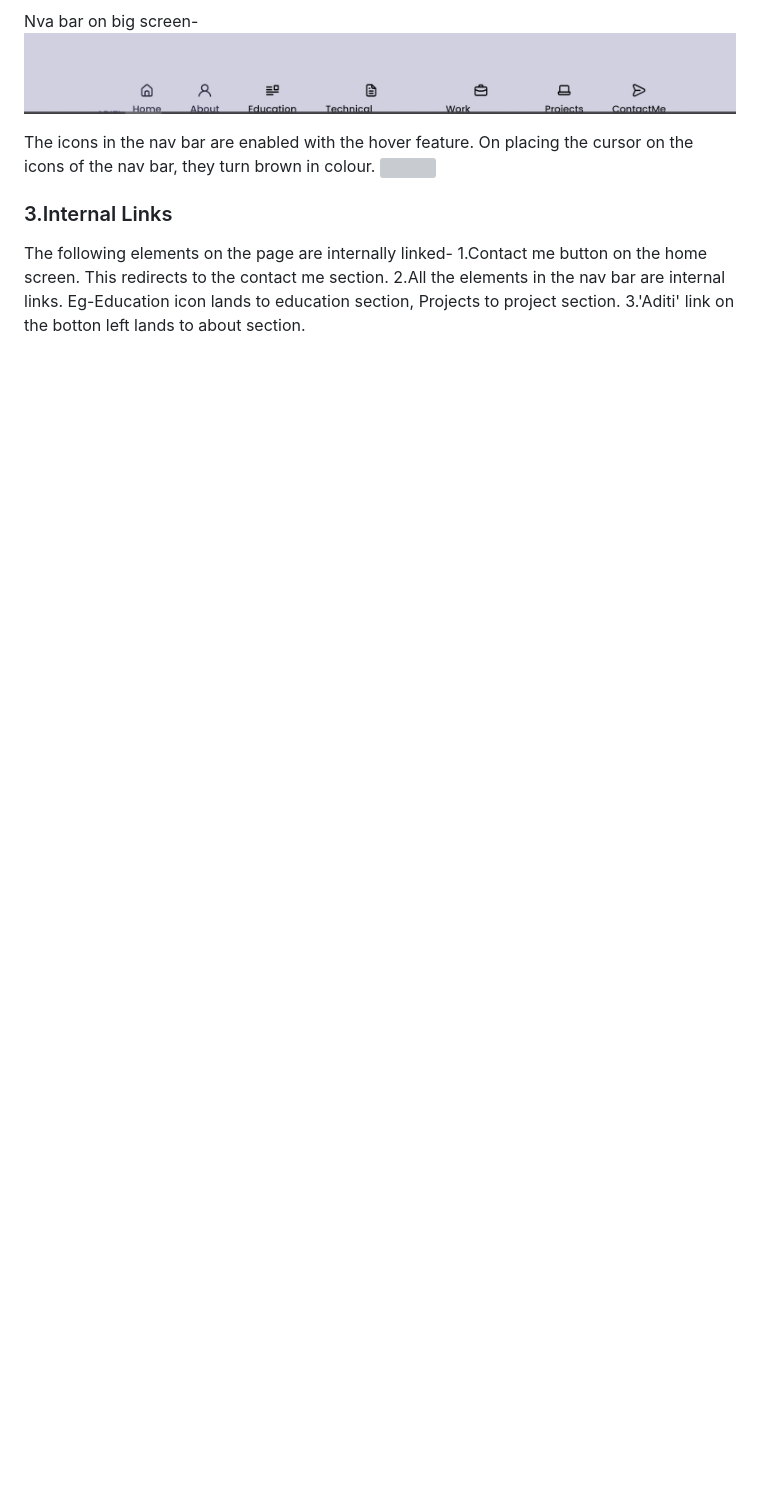
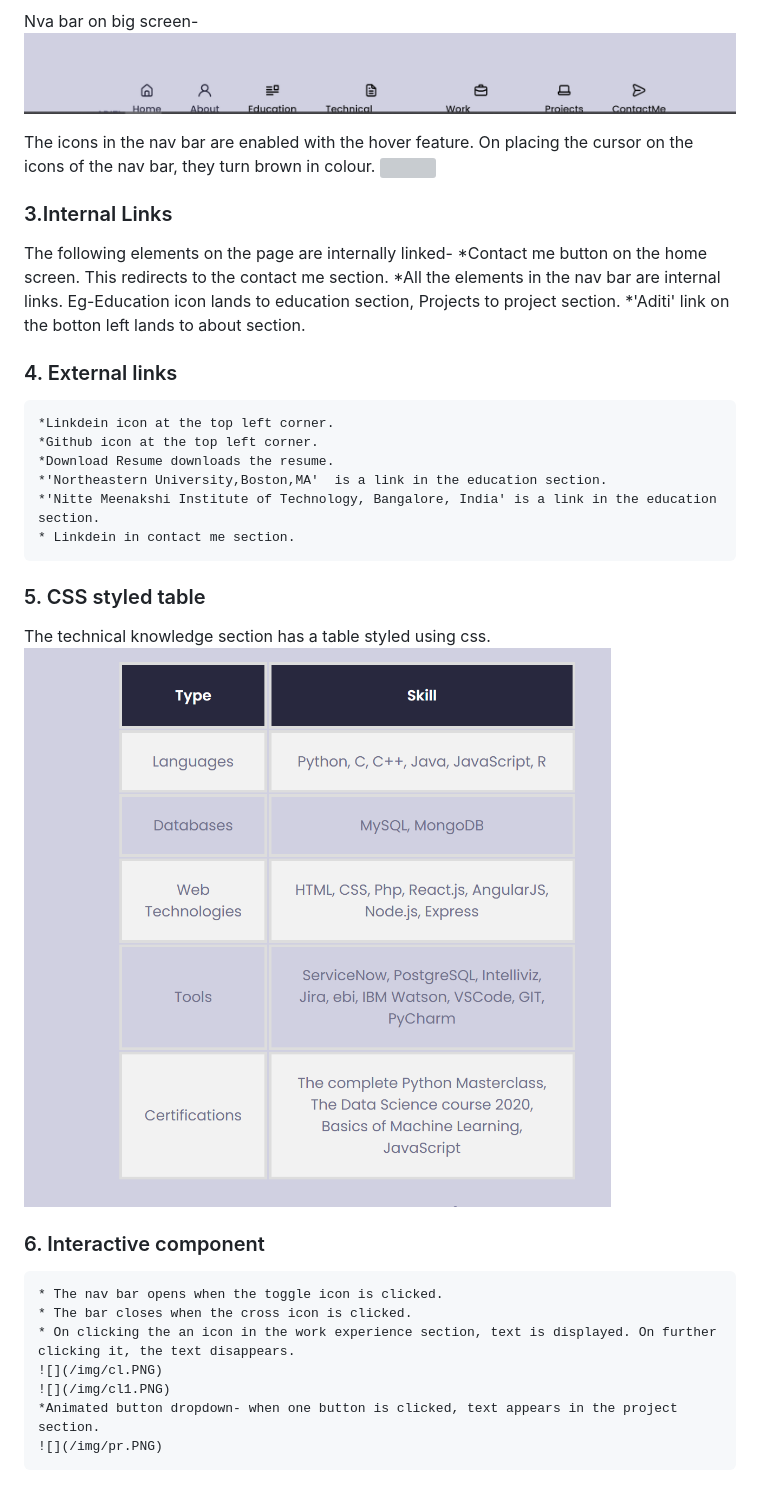
Before and after one commit to aditi-18/Personal-Webpage, a Markdown page: README.md, the part around the change. GitHub-like rendering; pictures changed too: img/table.PNG (added); blank space fills up the shorter version; grey boxes are pictures that could not be loaded.

Commit message:
Changes to the page

```diff
--- a/README.md
+++ b/README.md
@@ -30,6 +30,29 @@ The icons in the nav bar are enabled with the hover feature. On placing the curs
 
 ### 3.Internal Links
 The following elements on the page are internally linked-
-    1.Contact me button on the home screen. This redirects to the contact me section.
-    2.All the elements in the nav bar are internal links. Eg-Education icon lands to education section, Projects to project section.
-    3.'Aditi' link on the botton left lands to about section.
+    *Contact me button on the home screen. This redirects to the contact me section.
+    *All the elements in the nav bar are internal links. Eg-Education icon lands to education section, Projects to project section.
+    *'Aditi' link on the botton left lands to about section.
+
+### 4. External links
+    *Linkdein icon at the top left corner.
+    *Github icon at the top left corner.
+    *Download Resume downloads the resume.
+    *'Northeastern University,Boston,MA'  is a link in the education section.
+    *'Nitte Meenakshi Institute of Technology, Bangalore, India' is a link in the education section.
+    * Linkdein in contact me section.
+
+### 5. CSS styled table
+
+The technical knowledge section has a table styled using css.
+![](/img/table.PNG)
+
+### 6. Interactive component
+
+    * The nav bar opens when the toggle icon is clicked.
+    * The bar closes when the cross icon is clicked.
+    * On clicking the an icon in the work experience section, text is displayed. On further clicking it, the text disappears.
+    ![](/img/cl.PNG)
+    ![](/img/cl1.PNG)
+    *Animated button dropdown- when one button is clicked, text appears in the project section.
+    ![](/img/pr.PNG)
```
Also changed, not shown: img/cl.PNG (added), img/cl1.PNG (added), img/hover.png, img/pr.PNG (added), 1 other file.
